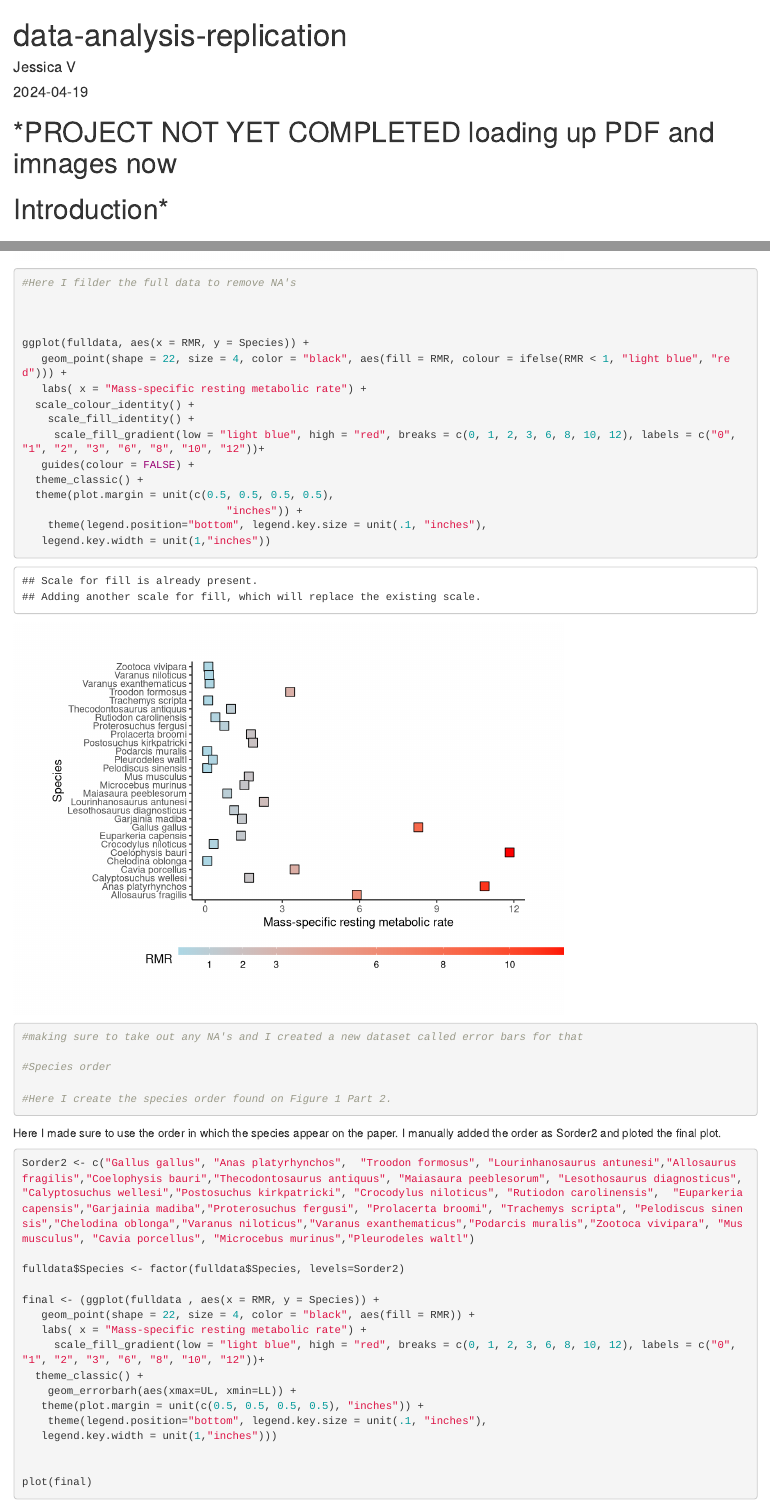
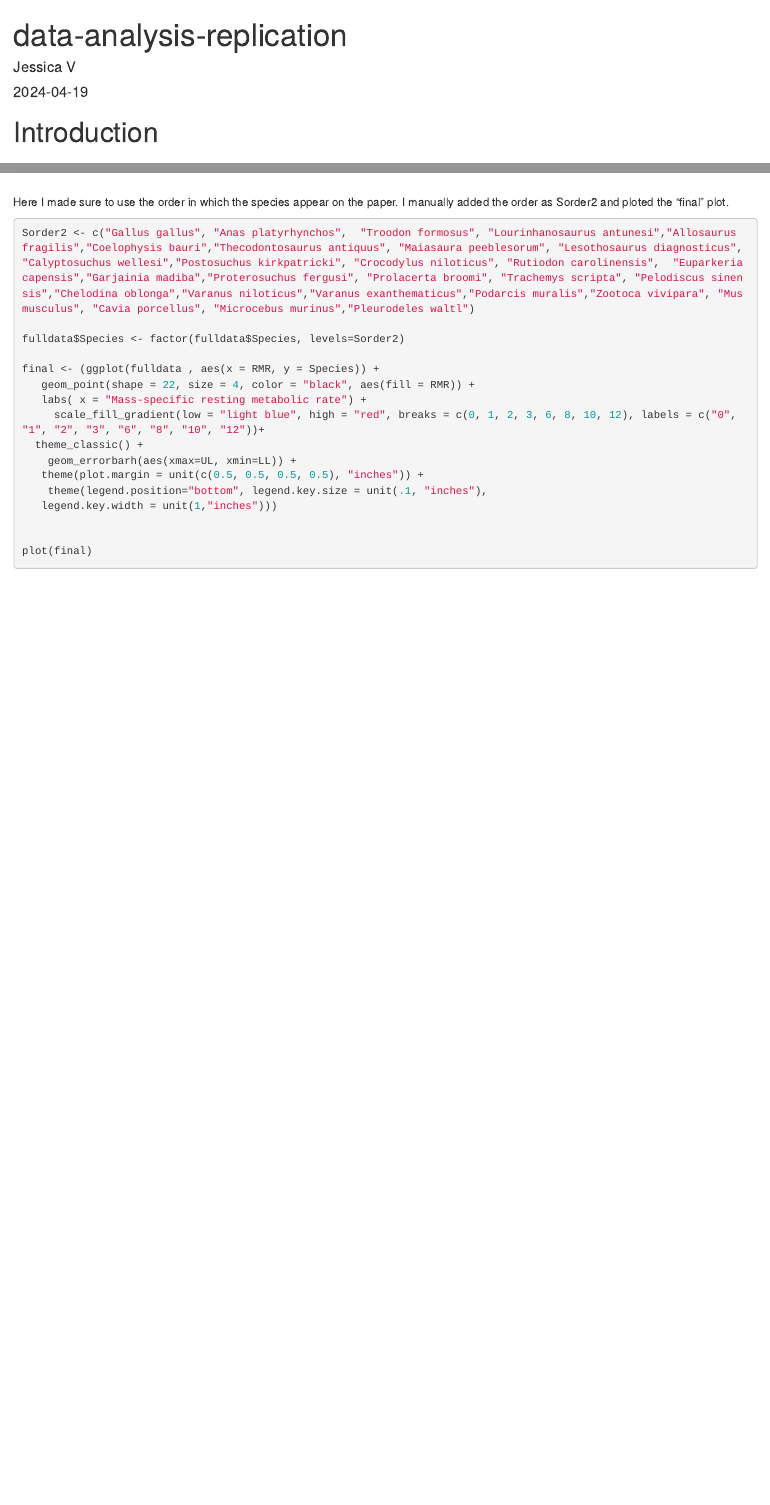
Before and after one commit to jzkvlds/Final.Project, an R Markdown document (data-analysis-replication.Rmd): the page in a window 1100 px wide, from its top, and a second part further down, joined at a grey line. Rendered offline with R 4.5, knitr and Pandoc, with nearby package versions; some code elsewhere in the file could not run offline.

Commit message:
Commiting

````diff
--- a/data-analysis-replication.Rmd
+++ b/data-analysis-replication.Rmd
@@ -4,10 +4,7 @@ author: "Jessica V"
 date: "`r Sys.Date()`"
 output: html_document
 ---
-
-#  *PROJECT NOT YET COMPLETED loading up PDF and imnages now
-
-#   Introduction*
+#   Introduction
 
 # *OBJECTIVE:*
 
@@ -361,32 +358,7 @@ plot(fixingscale)
 ```
 
 
-```{r}
-#Here I filder the full data to remove NA's
-
-
-
-ggplot(fulldata, aes(x = RMR, y = Species)) +
-   geom_point(shape = 22, size = 4, color = "black", aes(fill = RMR, colour = ifelse(RMR < 1, "light blue", "red"))) +
-   labs( x = "Mass-specific resting metabolic rate") +
-  scale_colour_identity() +
-    scale_fill_identity() +
-     scale_fill_gradient(low = "light blue", high = "red", breaks = c(0, 1, 2, 3, 6, 8, 10, 12), labels = c("0", "1", "2", "3", "6", "8", "10", "12"))+
-   guides(colour = FALSE) +
-  theme_classic() +
-  theme(plot.margin = unit(c(0.5, 0.5, 0.5, 0.5),
-                                "inches")) +
-    theme(legend.position="bottom", legend.key.size = unit(.1, "inches"),
-   legend.key.width = unit(1,"inches"))
-
-#making sure to take out any NA's and I created a new dataset called error bars for that
-
-#Species order
-
-#Here I create the species order found on Figure 1 Part 2.
-```
-
-Here I made sure to use the order in which the species appear on the paper. I manually added the order as Sorder2 and ploted the final plot.
+Here I made sure to use the order in which the species appear on the paper. I manually added the order as Sorder2 and ploted the "final" plot.
 
 ```{r}
 
````
Also changed, not shown: data-analysis-replication.Rmd (28 more changed lines), 1 other file.
